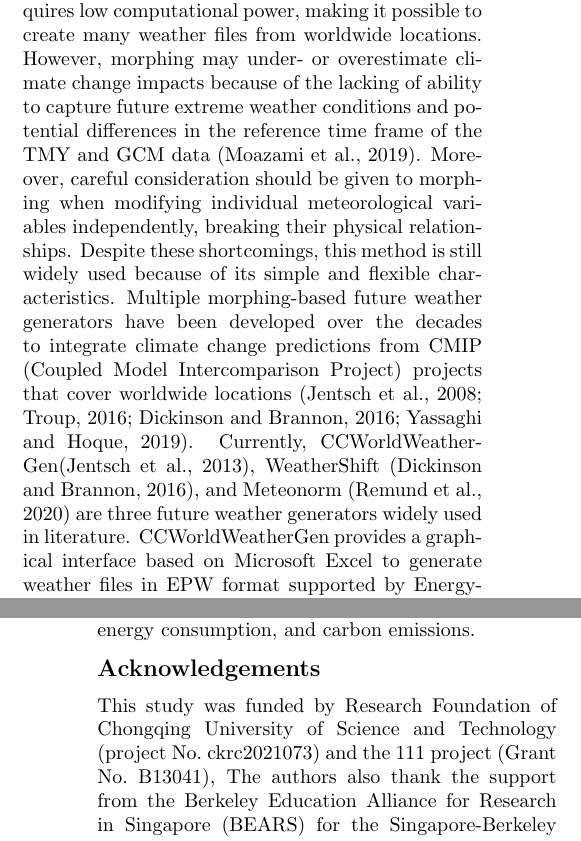
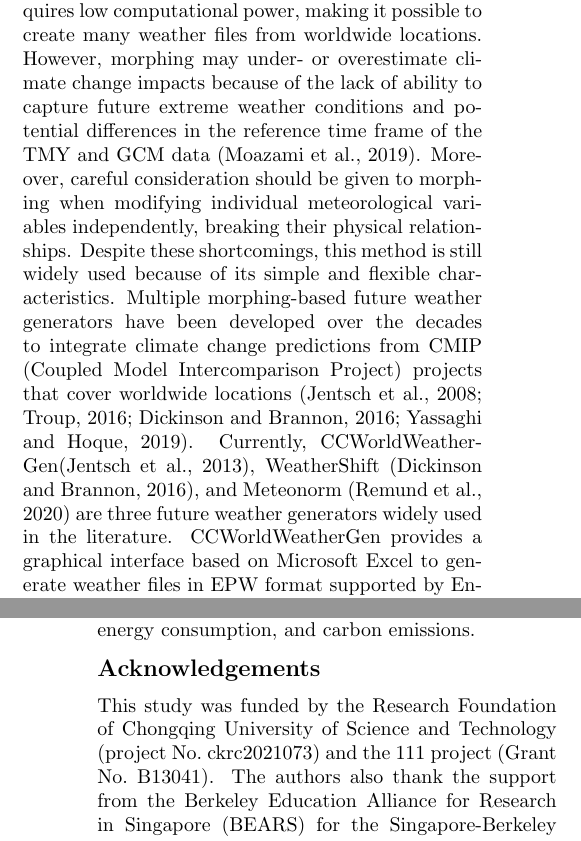
Before and after one commit to ideas-lab-nus/epwshiftr-bs2023, a LaTeX document (full-paper/paper.tex): two parts of the columns of pages 1 and 7 of 7, joined at a grey line, cut so that both start at the same text. Compiled offline with pdfLaTeX.

Commit message:
paper: rebuild tex and zip

```diff
--- a/full-paper/paper.tex
+++ b/full-paper/paper.tex
@@ -193,7 +193,7 @@ year (TMY). Morphing can capture the average future weather conditions from GCM
 while preserving historical weather sequences. It requires low computational
 power, making it possible to create many weather files from worldwide locations.
 However, morphing may under- or overestimate climate change impacts because of
-the lacking of ability to capture future extreme weather conditions and
+the lack of ability to capture future extreme weather conditions and
 potential differences in the reference time frame of the TMY and GCM data
 \citep{moazami2019impacts}.
 Moreover, careful consideration should be given to morphing when modifying
@@ -206,7 +206,7 @@ predictions from CMIP (Coupled Model Intercomparison Project) projects that
 cover worldwide locations \citep{jentsch2008climate, troup2016morphing, dickinson2016generating, yassaghi2019overview}. Currently,
 CCWorldWeatherGen\citep{jentsch2013transforming}, WeatherShift
 \citep{dickinson2016generating}, and Meteonorm \citep{remund2020meteonorm} are three
-future weather generators widely used in literature. CCWorldWeatherGen provides
+future weather generators widely used in the literature. CCWorldWeatherGen provides
 a graphical interface based on Microsoft Excel to generate weather files in EPW
 format supported by EnergyPlus directly. However, it is based on the A2 climate
 scenario from the IPCC Third Assessment Report (TAR) published in 2001. Moreover,
@@ -709,8 +709,8 @@ emissions.
 
 \section{Acknowledgements}\label{acknowledgements}
 
-This study was funded by Research Foundation of Chongqing University of Science
-and Technology (project No.~ckrc2021073) and the 111 project (Grant No.~B13041),
+This study was funded by the Research Foundation of Chongqing University of Science
+and Technology (project No.~ckrc2021073) and the 111 project (Grant No.~B13041).
 The authors also thank the support from the Berkeley Education Alliance for
 Research in Singapore (BEARS) for the Singapore-Berkeley Building Efficiency and
 Sustainability in the Tropics (SinBerBEST) Program.
```
Also changed, not shown: full-paper/paper.pdf, full-paper/paper.tex (10 more changed lines), 2 other files.
